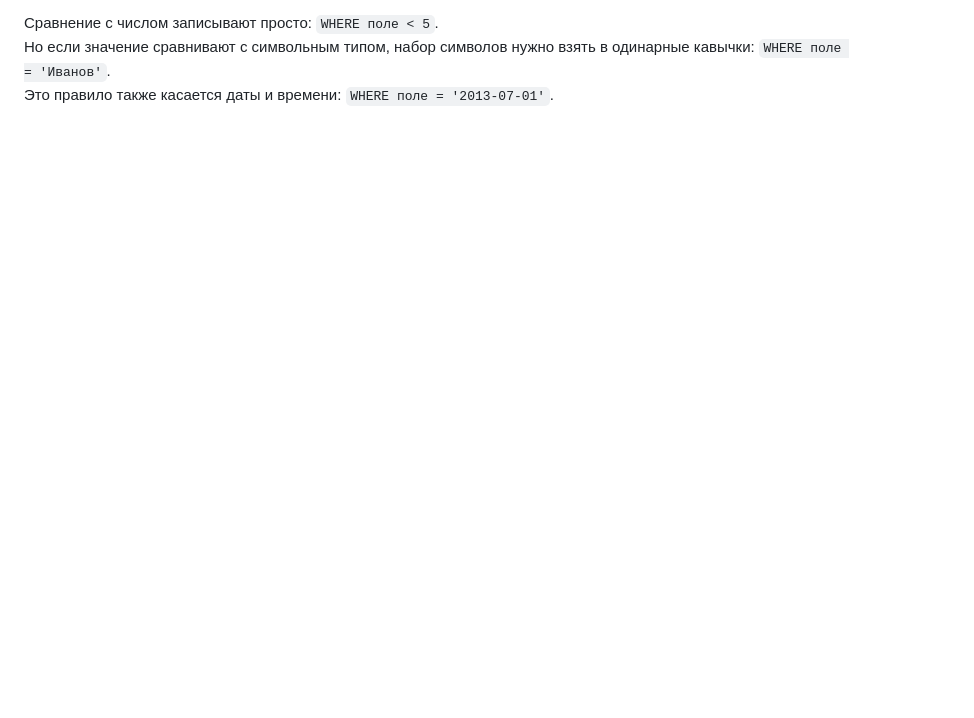
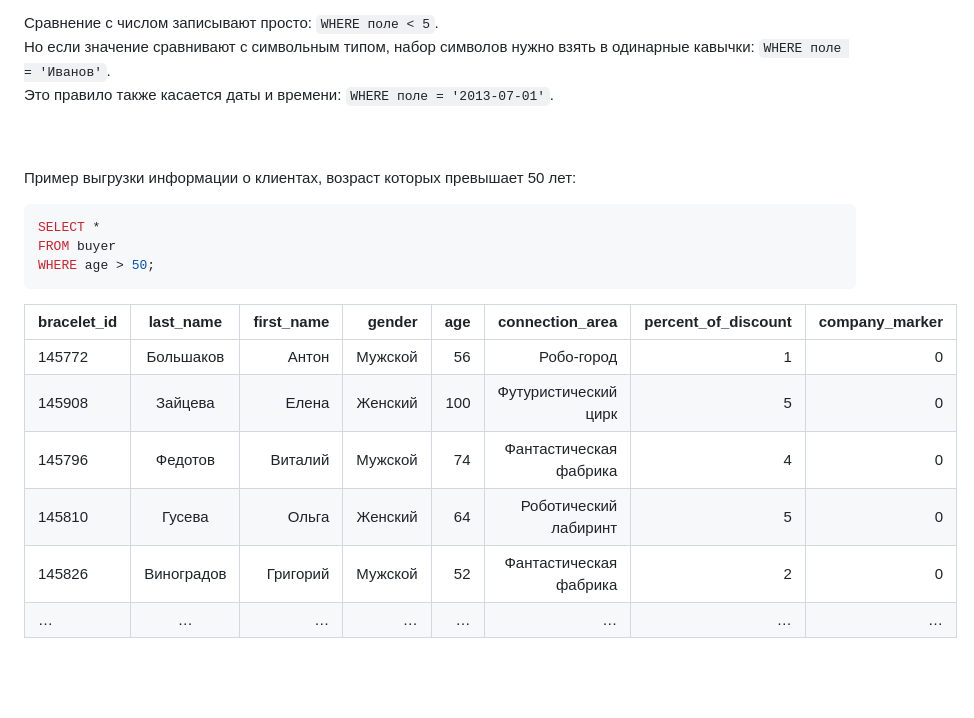
Before and after one commit to ivkovalevv/useful-dev-files, a Markdown page: sql-cheat-sheet.md, the part around one of its changes. GitHub-like rendering; blank space fills up the shorter version.

````diff
--- a/sql-cheat-sheet.md
+++ b/sql-cheat-sheet.md
@@ -195,3 +195,19 @@ WHERE поле > 4; -- условие для среза данных
 Это правило также касается даты и времени: `WHERE поле = '2013-07-01'`.
 
 <br><br/>
+Пример выгрузки информации о клиентах, возраст которых превышает 50 лет:
+```SQL
+SELECT *
+FROM buyer
+WHERE age > 50;
+```
+
+| bracelet_id | last_name | first_name |  gender |  age |  connection_area | percent_of_discount | company_marker |
+| :--- | :---: | ---: | ---: | ---: | ---: | ---: | ---: |
+| 145772 | Большаков | Антон | Мужской | 56 | Робо-город | 1 | 0 |
+| 145908 | Зайцева | Елена | Женский | 100 | Футуристический цирк | 5 | 0 |
+| 145796 | Федотов | Виталий | Мужской | 74 | Фантастическая фабрика | 4 | 0 |
+| 145810 | Гусева | Ольга | Женский | 64 | Роботический лабиринт | 5 | 0 |
+| 145826 | Виноградов | Григорий | Мужской | 52 | Фантастическая фабрика | 2 | 0 |
+| … | … | … | … | … | … | … | … |
+
````
Also changed, not shown: other parts of sql-cheat-sheet.md (+1 -0 lines).
